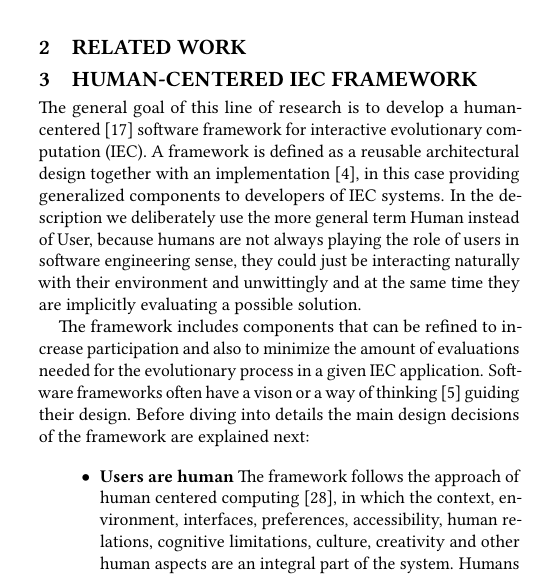
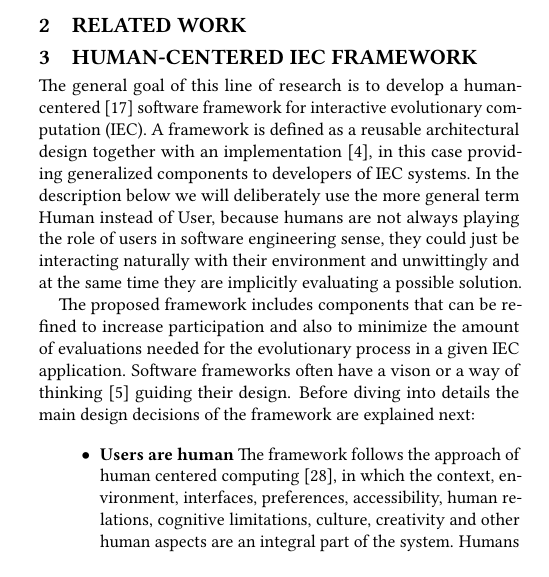
Before and after one commit to mariosky/2017-Human-Centered-IEC, a LaTeX paper (2017-GECCO-Modeling-User-Interactions-in-IEC/paper-front.tex, which reads 2017-GECCO-Modeling-User-Interactions-in-IEC/paper-body.tex): part of one column of page 2 of 6, cut so that both start at the same text. Compiled offline with pdfLaTeX.

Commit message:
Reviewing comments

```diff
--- a/2017-GECCO-Modeling-User-Interactions-in-IEC/paper-body.tex
+++ b/2017-GECCO-Modeling-User-Interactions-in-IEC/paper-body.tex
@@ -150,8 +150,9 @@ software framework for interactive evolutionary computation (IEC).
 A framework is defined as a reusable architectural design together
 with an implementation \cite{campbell1991choices}, in this case
 providing generalized components to developers of IEC systems. In the
-description %below? If that's te chase, we _will_ - JJ
- we deliberately use the more general
+description below %below? If that's te chase, we _will_ - JJ
+% Not only in the description, more like a paradigm shitf. But ok for now - Mario
+ we will deliberately use the more general
 term Human instead of User, because humans are not always playing the role of users in software engineering sense, they
 could just be interacting naturally with their environment and
 unwittingly and at the same time they are implicitly
@@ -159,12 +160,17 @@ evaluating a possible solution.
 
 %Which framework? Are we talking about a particular framework or that
 %is the general rule for frameworks? - JJ
-The framework includes components that can be refined to increase
-participation and also to minimize the amount of evaluations needed for the evolutionary process in a given IEC application. Software frameworks often have a vison or a way of thinking \cite{carneiro2010introducing} guiding their
+%Is general bu I was talking about this one - Mario
+The proposed framework includes components that can be refined to increase
+participation and also to minimize the amount of evaluations needed for the evolutionary
+process in a given IEC application. Software frameworks often have a vison or a way
+of thinking \cite{carneiro2010introducing} guiding their
 design. Before diving into details the main design decisions of the
 framework are explained next:  % constraints? Rules? You don't decide
                                % that users are humans, they simply
                                % are - JJ
+                               % Ok, is more like we want to acknowledge that,
+                               % To Do - Mario
 
 \begin{itemize}
 \item {\bf Users are human}
```
